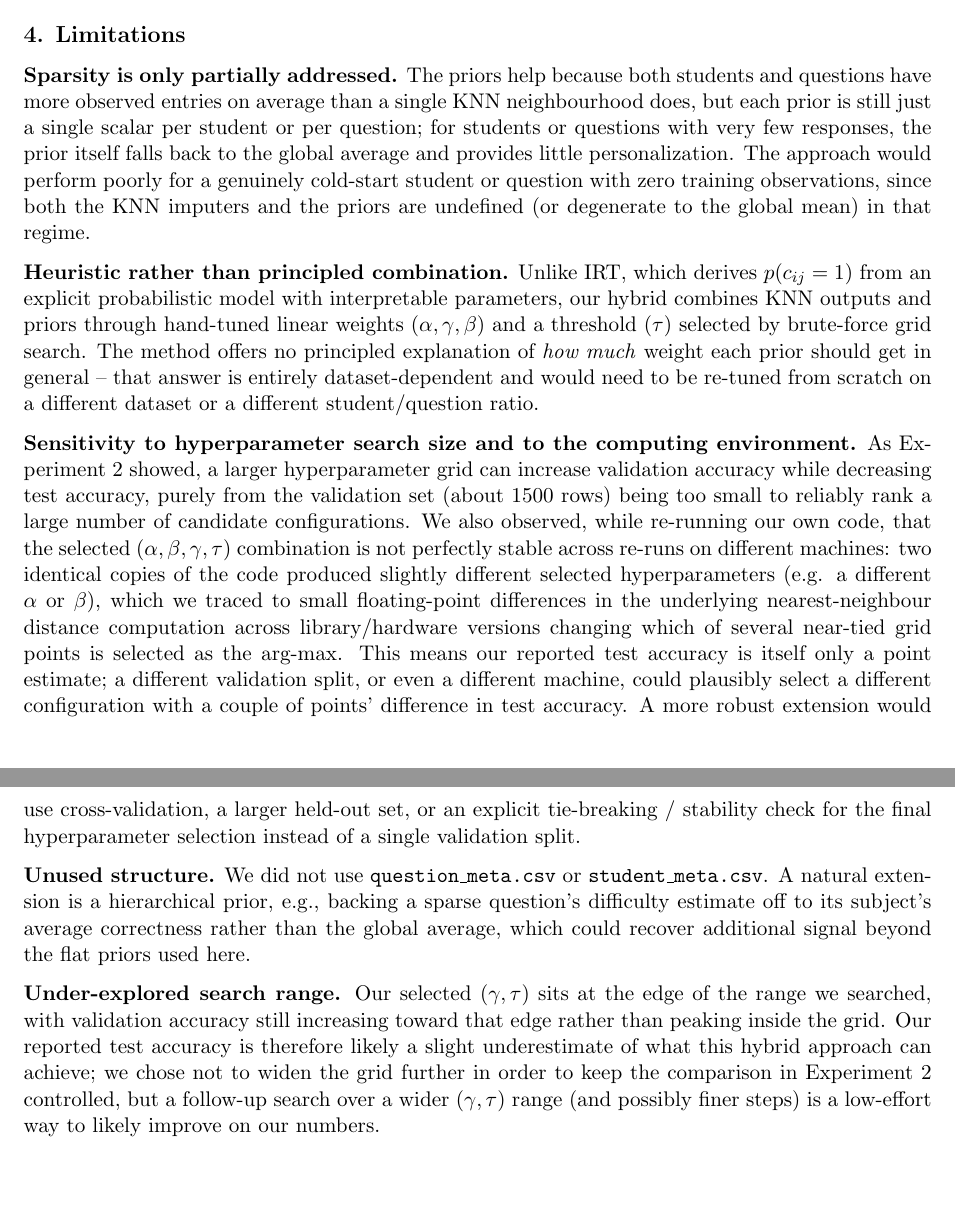
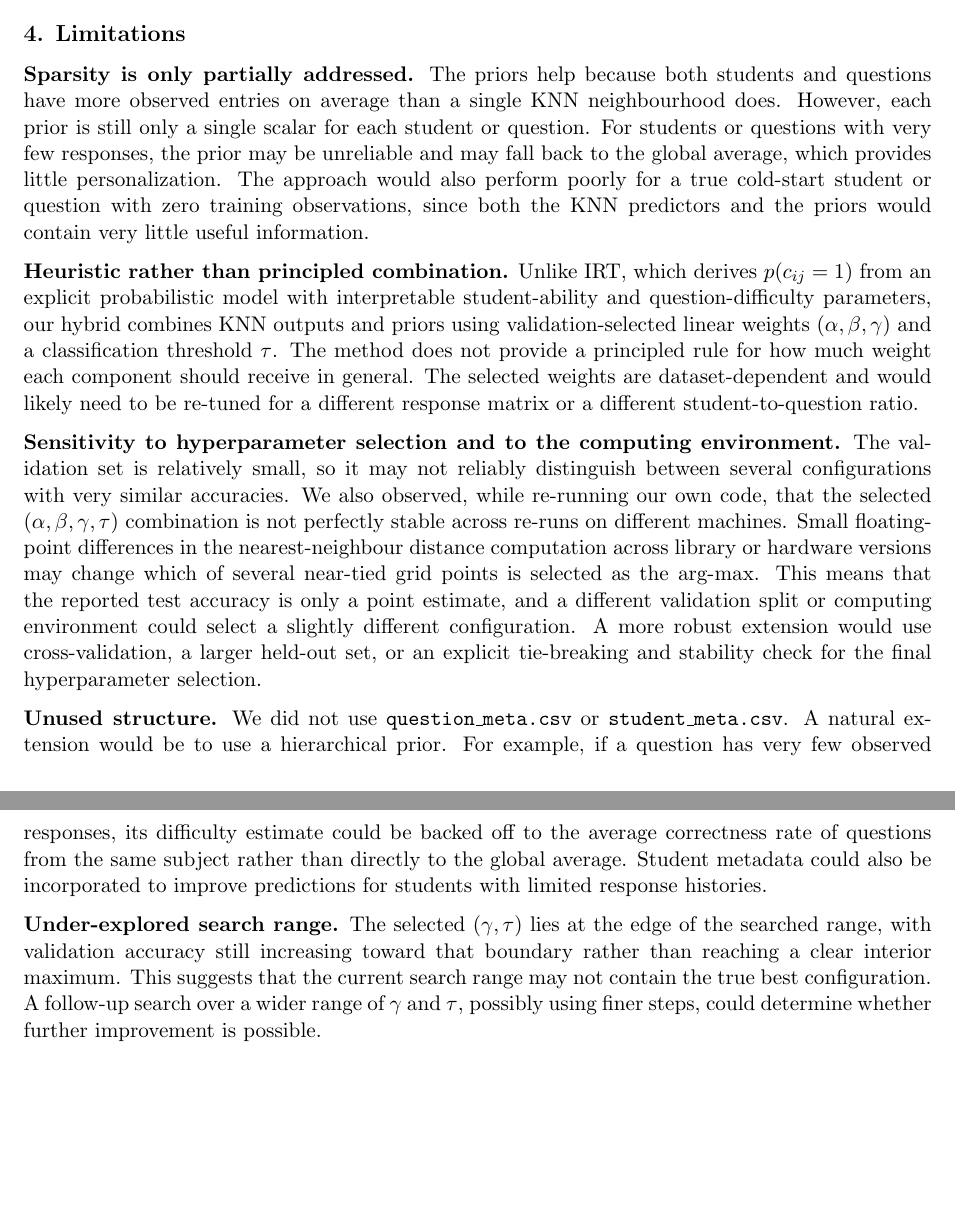
Before and after one commit to celinec41/csc311-final-project, a LaTeX document (report.tex): two parts of pages 14 and 15 of 15, joined at a grey line, cut so that both start at the same text. Compiled offline with pdfLaTeX.

Commit message:
Revise limitations section (PartB.4)
The limitations section was revised for clarity and detail, addressing sparsity, heuristic combinations, hyperparameter sensitivity, unused structures, and under-explored search ranges.

```diff
--- a/report.tex
+++ b/report.tex
@@ -674,14 +674,58 @@ $\tau$ could be explored in future work.
 
 \subsection*{4. Limitations}
 
-\textbf{Sparsity is only partially addressed.} The priors help because both students and questions have more observed entries on average than a single KNN neighbourhood does, but each prior is still just a single scalar per student or per question; for students or questions with very few responses, the prior itself falls back to the global average and provides little personalization. The approach would perform poorly for a genuinely cold-start student or question with zero training observations, since both the KNN imputers and the priors are undefined (or degenerate to the global mean) in that regime.
+\textbf{Sparsity is only partially addressed.}
+The priors help because both students and questions have more observed
+entries on average than a single KNN neighbourhood does. However, each
+prior is still only a single scalar for each student or question. For
+students or questions with very few responses, the prior may be
+unreliable and may fall back to the global average, which provides
+little personalization. The approach would also perform poorly for a
+true cold-start student or question with zero training observations,
+since both the KNN predictors and the priors would contain very little
+useful information.
 
-\textbf{Heuristic rather than principled combination.} Unlike IRT, which derives $p(c_{ij}=1)$ from an explicit probabilistic model with interpretable parameters, our hybrid combines KNN outputs and priors through hand-tuned linear weights ($\alpha,\gamma,\beta$) and a threshold ($\tau$) selected by brute-force grid search. The method offers no principled explanation of \emph{how much} weight each prior should get in general -- that answer is entirely dataset-dependent and would need to be re-tuned from scratch on a different dataset or a different student/question ratio.
+\textbf{Heuristic rather than principled combination.}
+Unlike IRT, which derives $p(c_{ij}=1)$ from an explicit probabilistic
+model with interpretable student-ability and question-difficulty
+parameters, our hybrid combines KNN outputs and priors using
+validation-selected linear weights $(\alpha,\beta,\gamma)$ and a
+classification threshold $\tau$. The method does not provide a
+principled rule for how much weight each component should receive in
+general. The selected weights are dataset-dependent and would likely
+need to be re-tuned for a different response matrix or a different
+student-to-question ratio.
 
-\textbf{Sensitivity to hyperparameter search size and to the computing environment.} As Experiment 2 showed, a larger hyperparameter grid can increase validation accuracy while decreasing test accuracy, purely from the validation set (about 1500 rows) being too small to reliably rank a large number of candidate configurations. We also observed, while re-running our own code, that the selected $(\alpha,\beta,\gamma,\tau)$ combination is not perfectly stable across re-runs on different machines: two identical copies of the code produced slightly different selected hyperparameters (e.g. a different $\alpha$ or $\beta$), which we traced to small floating-point differences in the underlying nearest-neighbour distance computation across library/hardware versions changing which of several near-tied grid points is selected as the arg-max. This means our reported test accuracy is itself only a point estimate; a different validation split, or even a different machine, could plausibly select a different configuration with a couple of points' difference in test accuracy. A more robust extension would use cross-validation, a larger held-out set, or an explicit tie-breaking / stability check for the final hyperparameter selection instead of a single validation split.
+\textbf{Sensitivity to hyperparameter selection and to the computing
+environment.}
+The validation set is relatively small, so it may not reliably
+distinguish between several configurations with very similar
+accuracies. We also observed, while re-running our own code, that the
+selected $(\alpha,\beta,\gamma,\tau)$ combination is not perfectly
+stable across re-runs on different machines. Small floating-point
+differences in the nearest-neighbour distance computation across
+library or hardware versions may change which of several near-tied
+grid points is selected as the arg-max. This means that the reported
+test accuracy is only a point estimate, and a different validation
+split or computing environment could select a slightly different
+configuration. A more robust extension would use cross-validation, a
+larger held-out set, or an explicit tie-breaking and stability check
+for the final hyperparameter selection.
 
-\textbf{Unused structure.} We did not use \texttt{question\_meta.csv} or \texttt{student\_meta.csv}. A natural extension is a hierarchical prior, e.g., backing a sparse question's difficulty estimate off to its subject's average correctness rather than the global average, which could recover additional signal beyond the flat priors used here.
+\textbf{Unused structure.}
+We did not use \texttt{question\_meta.csv} or
+\texttt{student\_meta.csv}. A natural extension would be to use a
+hierarchical prior. For example, if a question has very few observed
+responses, its difficulty estimate could be backed off to the average
+correctness rate of questions from the same subject rather than directly
+to the global average. Student metadata could also be incorporated to
+improve predictions for students with limited response histories.
 
-\textbf{Under-explored search range.} Our selected $(\gamma,\tau)$ sits at the edge of the range we searched, with validation accuracy still increasing toward that edge rather than peaking inside the grid. Our reported test accuracy is therefore likely a slight underestimate of what this hybrid approach can achieve; we chose not to widen the grid further in order to keep the comparison in Experiment 2 controlled, but a follow-up search over a wider $(\gamma,\tau)$ range (and possibly finer steps) is a low-effort way to likely improve on our numbers.
-
+\textbf{Under-explored search range.}
+The selected $(\gamma,\tau)$ lies at the edge of the searched range,
+with validation accuracy still increasing toward that boundary rather
+than reaching a clear interior maximum. This suggests that the current
+search range may not contain the true best configuration. A follow-up
+search over a wider range of $\gamma$ and $\tau$, possibly using finer
+steps, could determine whether further improvement is possible.
 \end{document}
```
